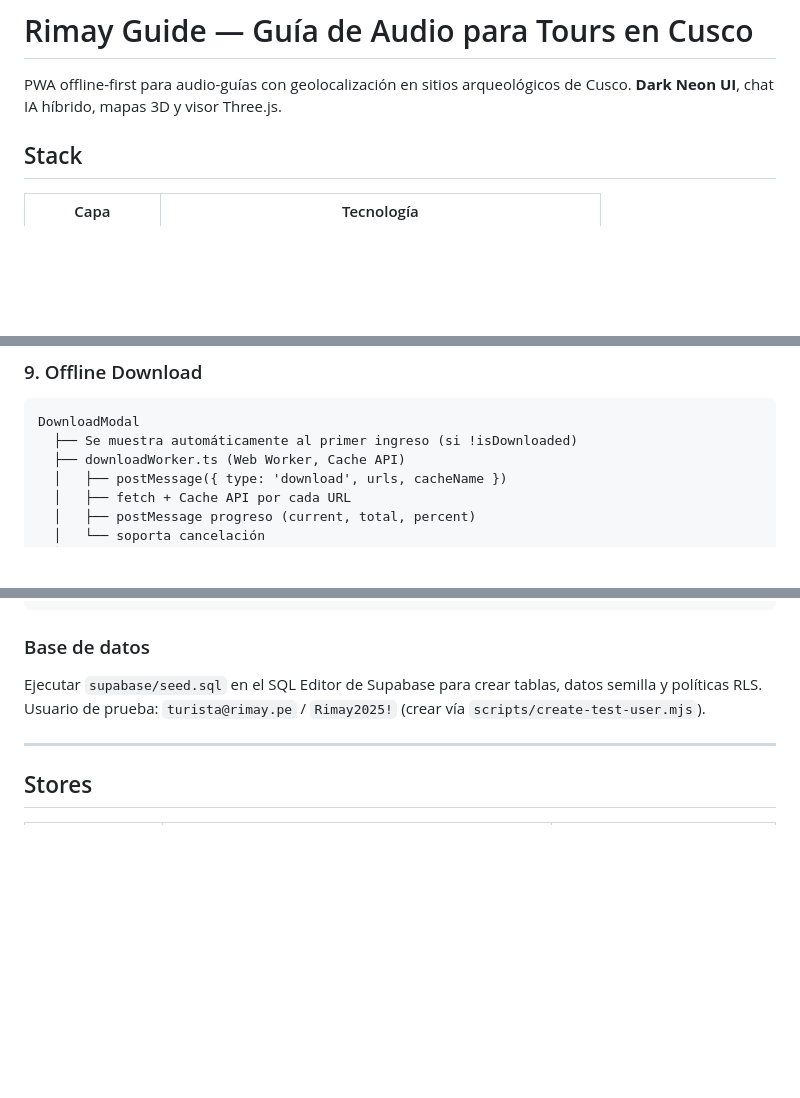
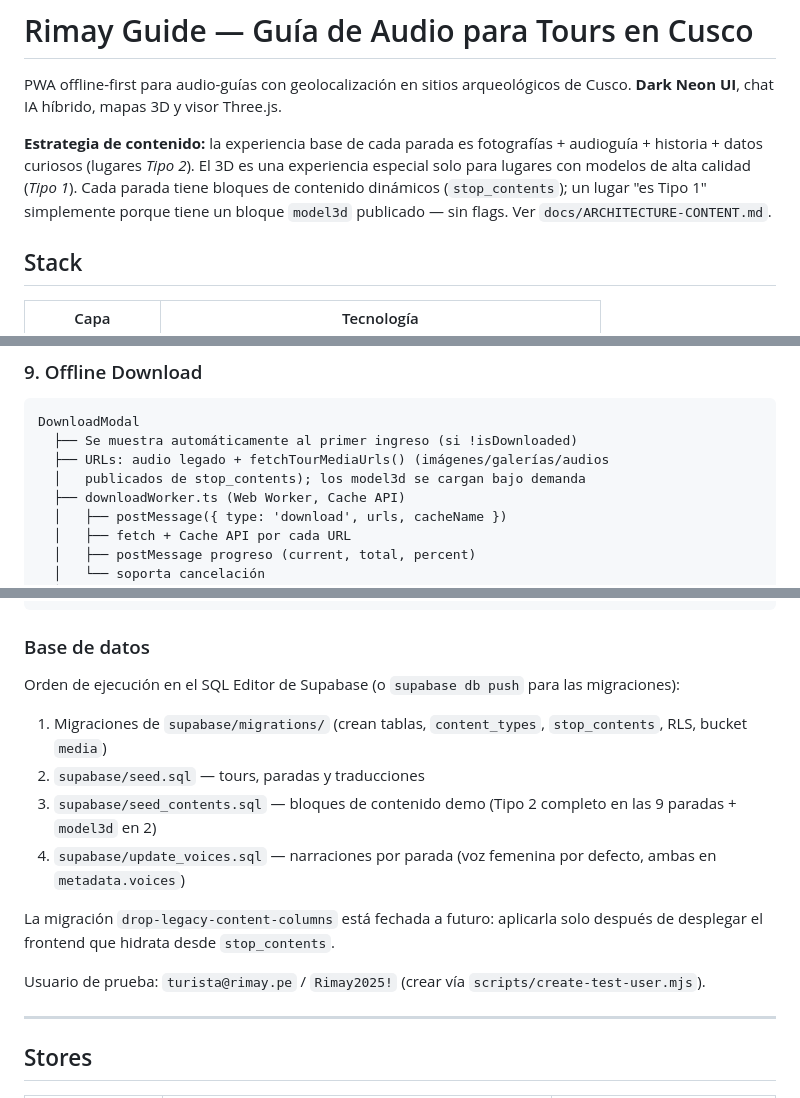
Before and after one commit to hectorDev2/rimay-guide---front, a Markdown page: README.md, 3 parts joined by grey strips. Drawn GitHub-style; blank space fills up the shorter version.

````diff
--- a/README.md
+++ b/README.md
@@ -1,6 +1,8 @@
 # Rimay Guide — Guía de Audio para Tours en Cusco
 
 PWA offline-first para audio-guías con geolocalización en sitios arqueológicos de Cusco. **Dark Neon UI**, chat IA híbrido, mapas 3D y visor Three.js.
+
+**Estrategia de contenido:** la experiencia base de cada parada es fotografías + audioguía + historia + datos curiosos (lugares *Tipo 2*). El 3D es una experiencia especial solo para lugares con modelos de alta calidad (*Tipo 1*). Cada parada tiene bloques de contenido dinámicos (`stop_contents`); un lugar "es Tipo 1" simplemente porque tiene un bloque `model3d` publicado — sin flags. Ver `docs/ARCHITECTURE-CONTENT.md`.
 
 ## Stack
 
@@ -170,6 +203,8 @@ vite-plugin-pwa (registerType: autoUpdate)
 ```
 DownloadModal
   ├── Se muestra automáticamente al primer ingreso (si !isDownloaded)
+  ├── URLs: audio legado + fetchTourMediaUrls() (imágenes/galerías/audios
+  │   publicados de stop_contents); los model3d se cargan bajo demanda
   ├── downloadWorker.ts (Web Worker, Cache API)
   │   ├── postMessage({ type: 'download', urls, cacheName })
   │   ├── fetch + Cache API por cada URL
@@ -291,7 +337,16 @@ npm run test:watch    # modo watch
 
 ### Base de datos
 
-Ejecutar `supabase/seed.sql` en el SQL Editor de Supabase para crear tablas, datos semilla y políticas RLS. Usuario de prueba: `turista@rimay.pe` / `Rimay2025!` (crear vía `scripts/create-test-user.mjs`).
+Orden de ejecución en el SQL Editor de Supabase (o `supabase db push` para las migraciones):
+
+1. Migraciones de `supabase/migrations/` (crean tablas, `content_types`, `stop_contents`, RLS, bucket `media`)
+2. `supabase/seed.sql` — tours, paradas y traducciones
+3. `supabase/seed_contents.sql` — bloques de contenido demo (Tipo 2 completo en las 9 paradas + `model3d` en 2)
+4. `supabase/update_voices.sql` — narraciones por parada (voz femenina por defecto, ambas en `metadata.voices`)
+
+La migración `drop-legacy-content-columns` está fechada a futuro: aplicarla solo después de desplegar el frontend que hidrata desde `stop_contents`.
+
+Usuario de prueba: `turista@rimay.pe` / `Rimay2025!` (crear vía `scripts/create-test-user.mjs`).
 
 ---
 
````
Also changed, not shown: other parts of README.md (+47 -5 lines), docs/ARCHITECTURE-CONTENT.md (added, +184 -0 lines).
